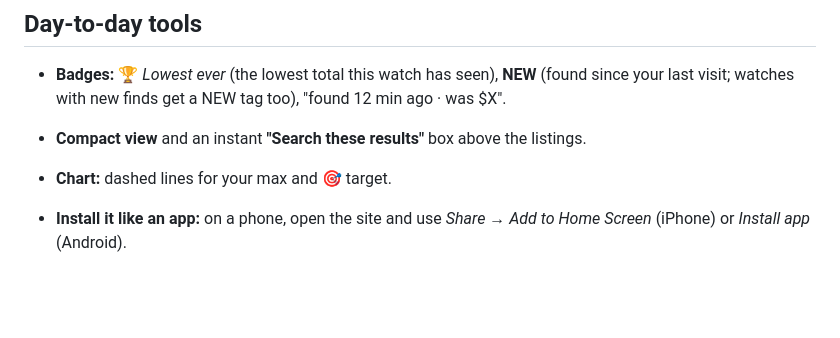
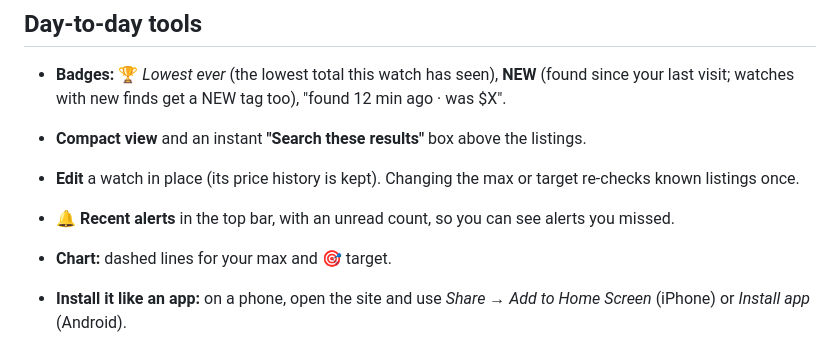
Before and after one commit to travisbarrjr16-creator/Price-Sniper, a Markdown page: README.md, the part around the change. Rendered like a GitHub page; blank space fills up the shorter version.

Commit message:
Docs: Edit, recent alerts
Co-Authored-By: Claude Opus 5.5 <noreply@anthropic.com>
Claude-Session: https://claude.ai/code/session_01EGcVKZe8tfS2sB4i68eGy1

```diff
--- a/README.md
+++ b/README.md
@@ -37,6 +37,8 @@ the whole flow right away.
 
 - **Badges:** 🏆 *Lowest ever* (the lowest total this watch has seen), **NEW** (found since your last visit; watches with new finds get a NEW tag too), "found 12 min ago · was $X".
 - **Compact view** and an instant **"Search these results"** box above the listings.
+- **Edit** a watch in place (its price history is kept). Changing the max or target re-checks known listings once.
+- **🔔 Recent alerts** in the top bar, with an unread count, so you can see alerts you missed.
 - **Chart:** dashed lines for your max and 🎯 target.
 - **Install it like an app:** on a phone, open the site and use *Share → Add to Home Screen* (iPhone) or *Install app* (Android).
 - **Settings:** *Generate* a safe ntfy topic, **🔔 Send test notification**, failed deliveries are shown, *Delete my account*. There's also a [privacy page](sniper/static/privacy.html) at `/privacy`.
```
Also changed, not shown: PROGRESS.md (+1 -0 lines).
